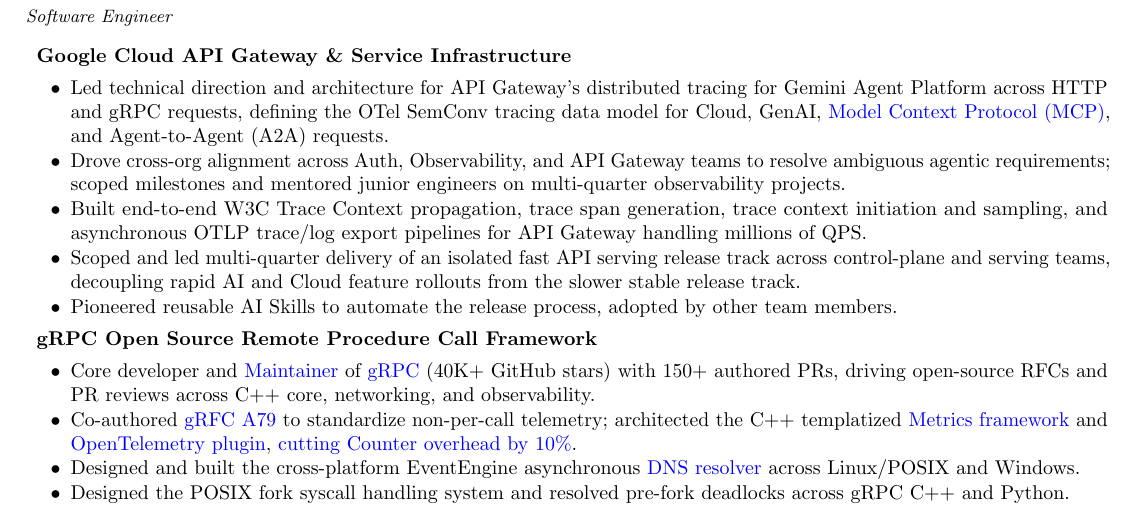
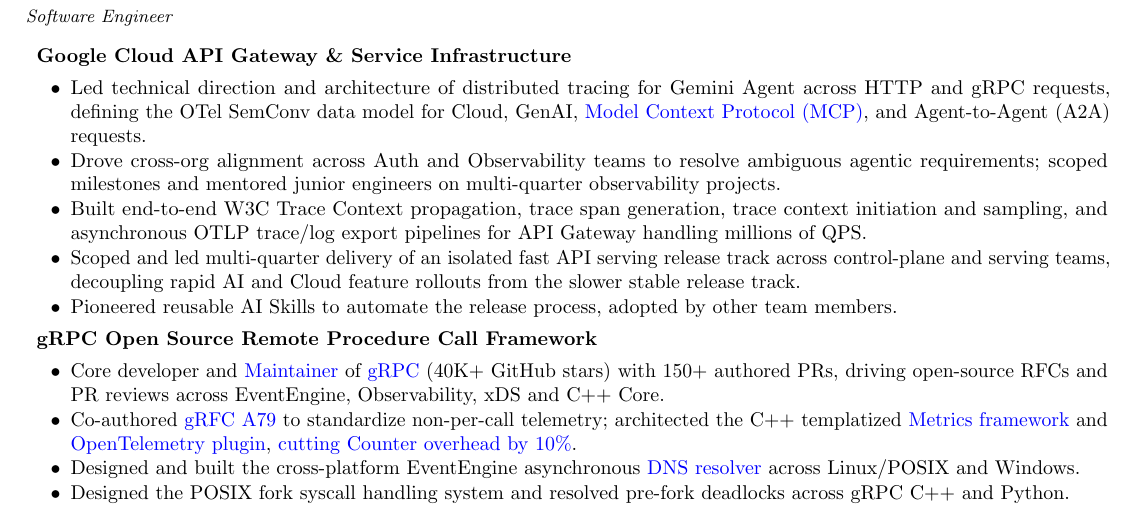
Before and after one commit to yijiem/resume, a LaTeX document (Yijie_Ma_Observability.tex): part of the page, cut so that both start at the same text. Compiled offline with pdfLaTeX.

Commit message:
Apply reviewed wording updates to observability resume

```diff
--- a/Yijie_Ma_Observability.tex
+++ b/Yijie_Ma_Observability.tex
@@ -15,13 +15,13 @@
     \textit{\small Software Engineer}
     \begin{description}\setlength{\topsep}{2pt}\setlength{\partopsep}{0pt}\setlength{\itemsep}{1.5pt}\setlength{\parskip}{0pt}
     \projectitem{Google Cloud API Gateway \& Service Infrastructure}{\workitemsfive
-        {Led technical direction and architecture for API Gateway's distributed tracing for Gemini Agent Platform across HTTP and gRPC requests, defining the OTel SemConv tracing data model for Cloud, GenAI, \href{https://docs.cloud.google.com/mcp/monitor-mcp-tool-use-with-cloud-trace}{Model Context Protocol (MCP)}, and Agent-to-Agent (A2A) requests.}
-        {Drove cross-org alignment across Auth, Observability, and API Gateway teams to resolve ambiguous agentic requirements; scoped milestones and mentored junior engineers on multi-quarter observability projects.}
+        {Led technical direction and architecture of distributed tracing for Gemini Agent across HTTP and gRPC requests, defining the OTel SemConv data model for Cloud, GenAI, \href{https://docs.cloud.google.com/mcp/monitor-mcp-tool-use-with-cloud-trace}{Model Context Protocol (MCP)}, and Agent-to-Agent (A2A) requests.}
+        {Drove cross-org alignment across Auth and Observability teams to resolve ambiguous agentic requirements; scoped milestones and mentored junior engineers on multi-quarter observability projects.}
         {Built end-to-end W3C Trace Context propagation, trace span generation, trace context initiation and sampling, and asynchronous OTLP trace/log export pipelines for API Gateway handling millions of QPS.}
         {Scoped and led multi-quarter delivery of an isolated fast API serving release track across control-plane and serving teams, decoupling rapid AI and Cloud feature rollouts from the slower stable release track.}
         {Pioneered reusable AI Skills to automate the release process, adopted by other team members.}}
     \projectitem{gRPC Open Source Remote Procedure Call Framework}{\workitemsfour
-        {Core developer and \href{https://github.com/grpc/grpc/blob/master/MAINTAINERS.md}{Maintainer} of \href{https://github.com/grpc/grpc}{gRPC} (40K+ GitHub stars) with 150+ authored PRs, driving open-source RFCs and PR reviews across C++ core, networking, and observability.}
+        {Core developer and \href{https://github.com/grpc/grpc/blob/master/MAINTAINERS.md}{Maintainer} of \href{https://github.com/grpc/grpc}{gRPC} (40K+ GitHub stars) with 150+ authored PRs, driving open-source RFCs and PR reviews across EventEngine, Observability, xDS and C++ Core.}
         {Co-authored \href{https://github.com/grpc/proposal/blob/master/A79-non-per-call-metrics-architecture.md}{gRFC A79} to standardize non-per-call telemetry; architected the C++ templatized \href{https://github.com/grpc/grpc/pull/36449}{Metrics framework} and \href{https://github.com/grpc/grpc/pull/36070}{OpenTelemetry plugin}, \href{https://github.com/grpc/grpc/pull/37311}{cutting Counter overhead by 10\%}.}
         {Designed and built the cross-platform EventEngine asynchronous \href{https://github.com/grpc/grpc/pull/32701}{DNS resolver} across Linux/POSIX and Windows.}
         {Designed the POSIX fork syscall handling system and resolved pre-fork deadlocks across gRPC C++ and Python.}}
```
Also changed, not shown: Yijie_Ma_Observability.pdf.
